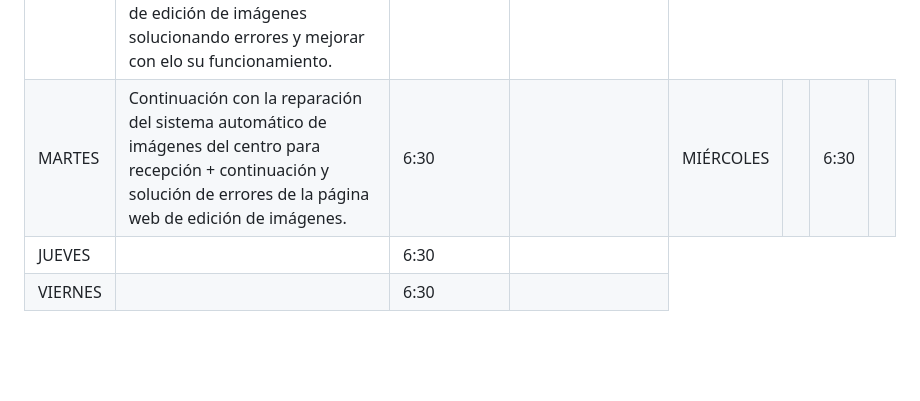
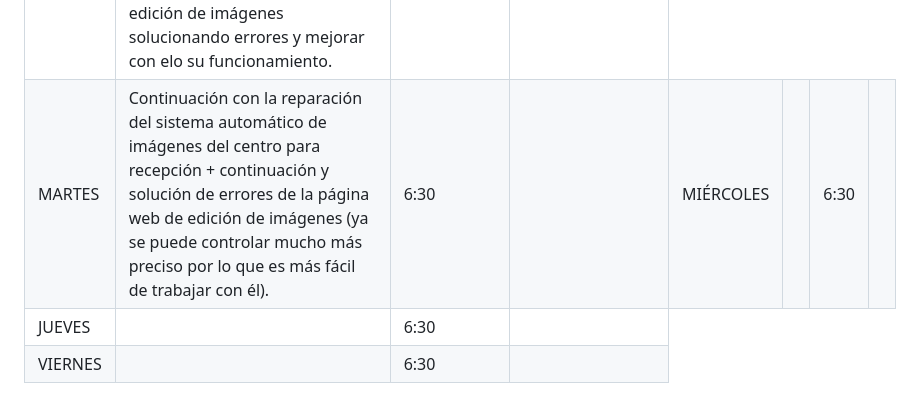
Before and after one commit to williamoliverprox/hideo55n, a Markdown page: FichaSemanal.md, the part around the change. Rendered like a GitHub page; blank space fills up the shorter version.

```diff
--- a/FichaSemanal.md
+++ b/FichaSemanal.md
@@ -207,7 +207,7 @@
     <td></td>
   </tr>
     <td>MARTES</td>
-    <td>Continuación con la reparación del sistema automático de imágenes del centro para recepción + continuación y solución de errores de la página web de edición de imágenes.</td>
+    <td>Continuación con la reparación del sistema automático de imágenes del centro para recepción + continuación y solución de errores de la página web de edición de imágenes (ya se puede controlar mucho más preciso por lo que es más fácil de trabajar con él).</td>
     <td>6:30</td>
     <td></td>
   </tr>
```
